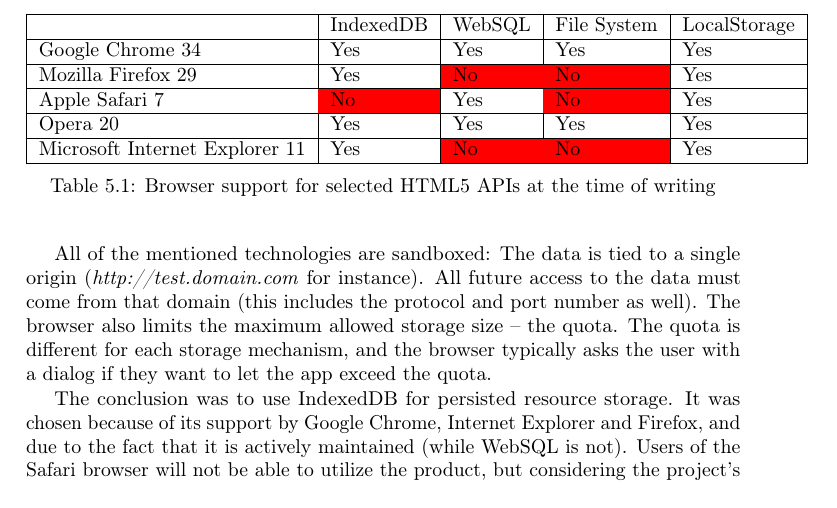
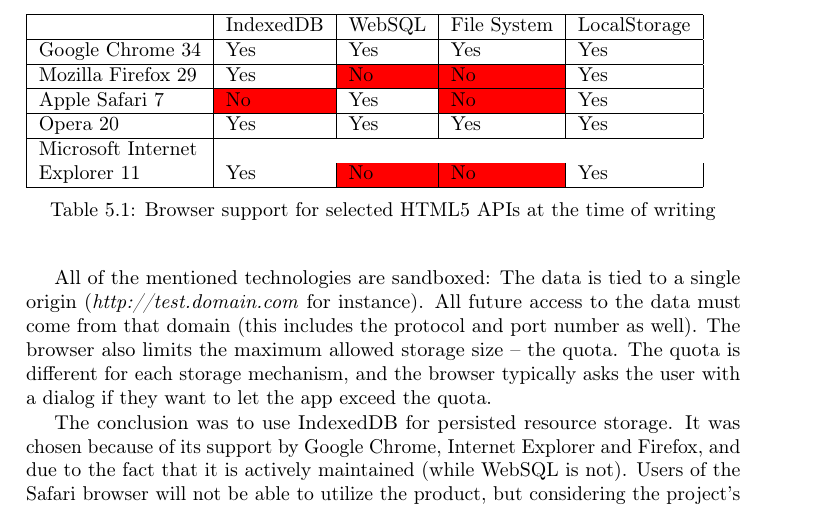
Before and after one commit to rymdjs/report, a LaTeX thesis (Layout.tex, which reads sections/system.tex): part of page 24 of 50, cut so that both start at the same text. Compiled offline with pdfLaTeX.

Commit message:
Add line break to make browser support table fit inside margins

```diff
--- a/sections/system.tex
+++ b/sections/system.tex
@@ -32,7 +32,7 @@
     Mozilla Firefox 29             & Yes       & \cellcolor{red}No  & \cellcolor{red}No   & Yes                        \\ \hline
     Apple Safari 7                & \cellcolor{red}No        & Yes  & \cellcolor{red}No    & Yes                        \\ \hline
     Opera 20                       & Yes       & Yes    & Yes  & Yes                      \\ \hline
-    Microsoft Internet Explorer 11 & Yes       & \cellcolor{red}No  & \cellcolor{red}No   & Yes                        \\ \hline
+    Microsoft Internet \\ Explorer 11 & Yes       & \cellcolor{red}No  & \cellcolor{red}No   & Yes                        \\ \hline
     \end{tabular}
     \caption {Browser support for selected HTML5 APIs at the time of writing}
 \end{table}
```
